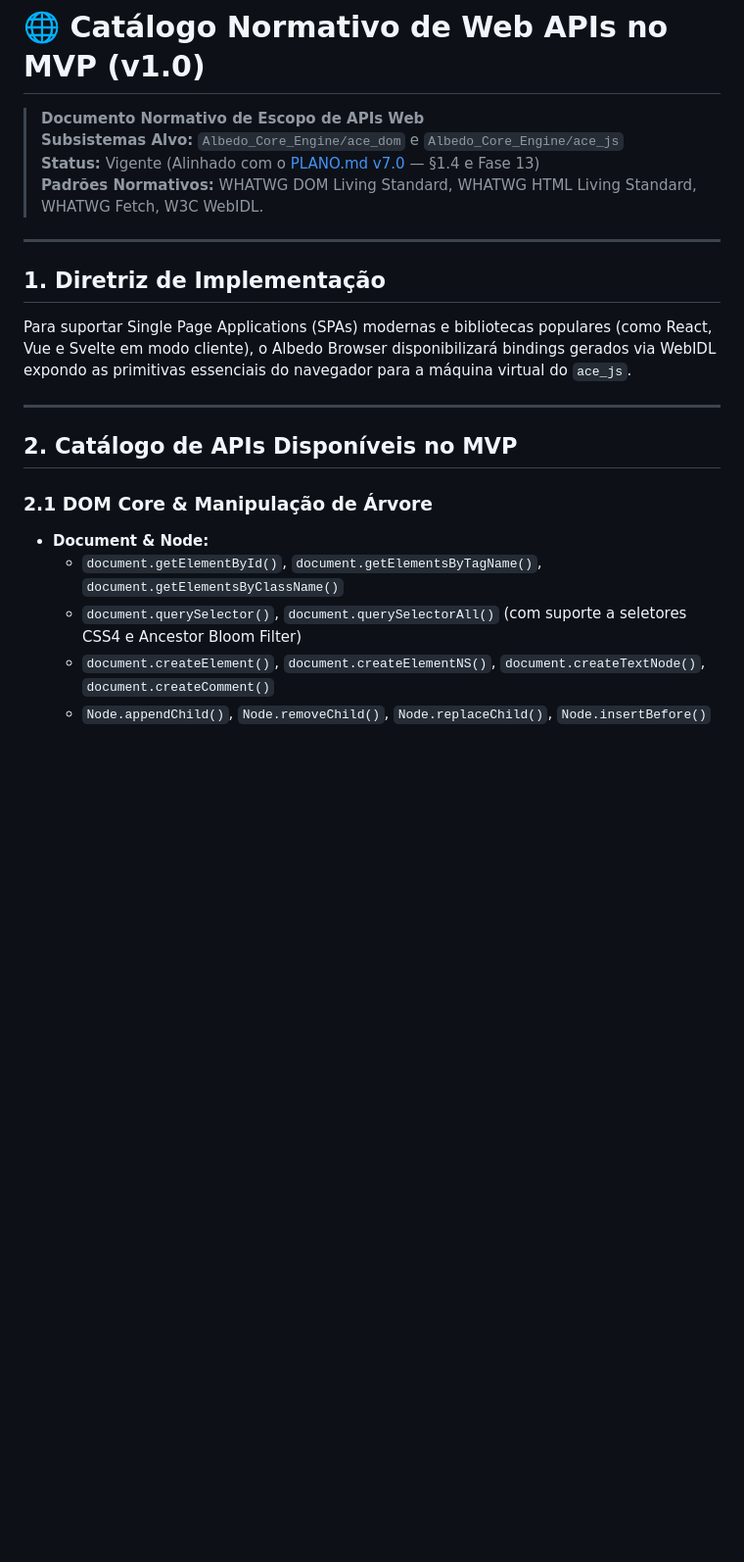
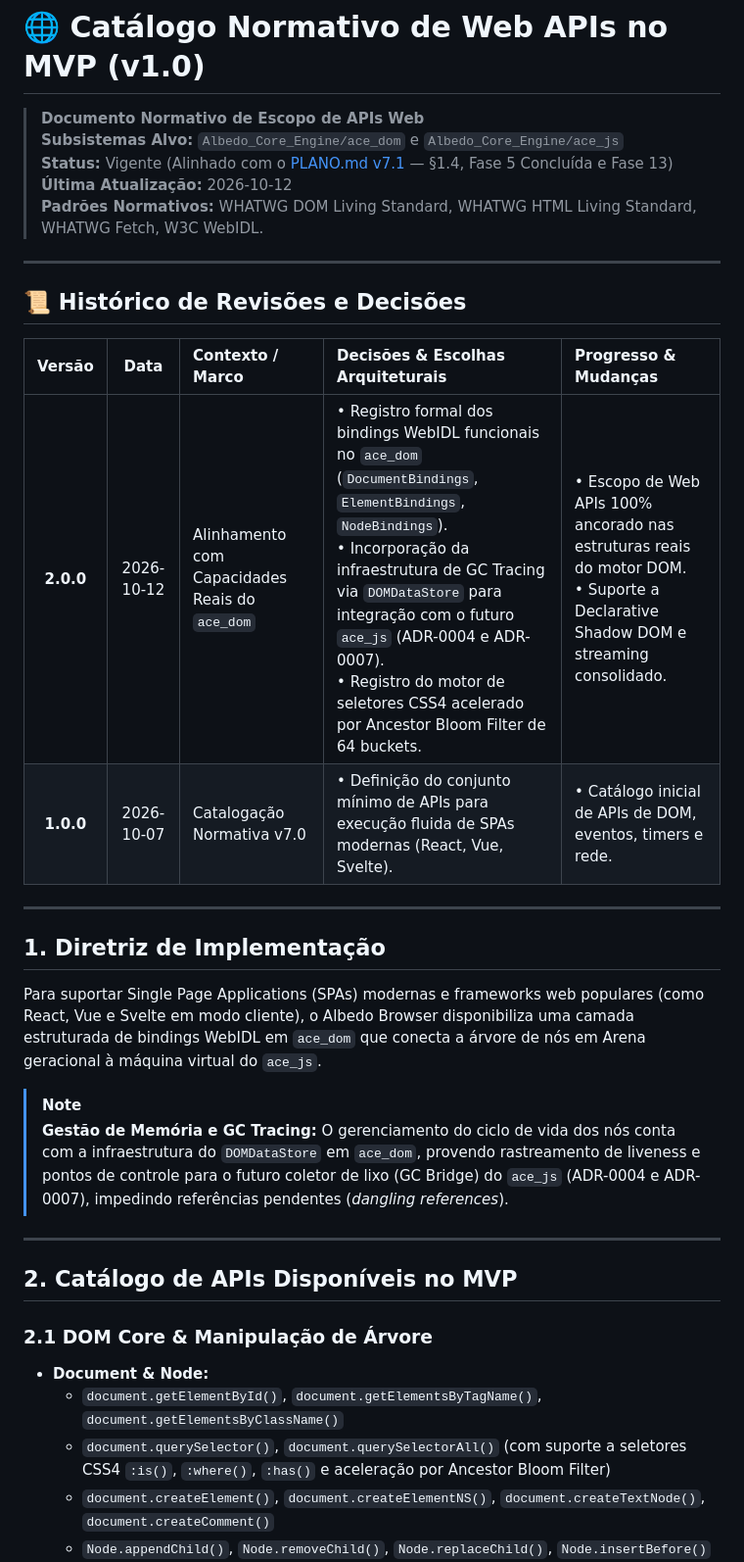
Before and after one commit to Alekkzsx/Albedo-Browser, a Markdown page: docs/scope/web_api.md, the part around one of its changes. Shown at 98% size. Rendered like a GitHub page; blank space fills up the shorter version.

```diff
--- a/docs/scope/web_api.md
+++ b/docs/scope/web_api.md
@@ -2,14 +2,27 @@
 
 > **Documento Normativo de Escopo de APIs Web**
 > **Subsistemas Alvo:** `Albedo_Core_Engine/ace_dom` e `Albedo_Core_Engine/ace_js`
-> **Status:** Vigente (Alinhado com o [PLANO.md v7.0](../../PLANO.md) — §1.4 e Fase 13)
+> **Status:** Vigente (Alinhado com o [PLANO.md v7.1](../../PLANO.md) — §1.4, Fase 5 Concluída e Fase 13)
+> **Última Atualização:** 2026-10-12
 > **Padrões Normativos:** WHATWG DOM Living Standard, WHATWG HTML Living Standard, WHATWG Fetch, W3C WebIDL.
+
+---
+
+## 📜 Histórico de Revisões e Decisões
+
+| Versão | Data | Contexto / Marco | Decisões & Escolhas Arquiteturais | Progresso & Mudanças |
+| :---: | :---: | :--- | :--- | :--- |
+| **2.0.0** | 2026-10-12 | Alinhamento com Capacidades Reais do `ace_dom` | • Registro formal dos bindings WebIDL funcionais no `ace_dom` (`DocumentBindings`, `ElementBindings`, `NodeBindings`).<br>• Incorporação da infraestrutura de GC Tracing via `DOMDataStore` para integração com o futuro `ace_js` (ADR-0004 e ADR-0007).<br>• Registro do motor de seletores CSS4 acelerado por Ancestor Bloom Filter de 64 buckets. | • Escopo de Web APIs 100% ancorado nas estruturas reais do motor DOM.<br>• Suporte a Declarative Shadow DOM e streaming consolidado. |
+| **1.0.0** | 2026-10-07 | Catalogação Normativa v7.0 | • Definição do conjunto mínimo de APIs para execução fluida de SPAs modernas (React, Vue, Svelte). | • Catálogo inicial de APIs de DOM, eventos, timers e rede. |
 
 ---
 
 ## 1. Diretriz de Implementação
 
-Para suportar Single Page Applications (SPAs) modernas e bibliotecas populares (como React, Vue e Svelte em modo cliente), o Albedo Browser disponibilizará bindings gerados via WebIDL expondo as primitivas essenciais do navegador para a máquina virtual do `ace_js`.
+Para suportar Single Page Applications (SPAs) modernas e frameworks web populares (como React, Vue e Svelte em modo cliente), o Albedo Browser disponibiliza uma camada estruturada de bindings WebIDL em `ace_dom` que conecta a árvore de nós em Arena geracional à máquina virtual do `ace_js`.
+
+> [!NOTE]
+> **Gestão de Memória e GC Tracing:** O gerenciamento do ciclo de vida dos nós conta com a infraestrutura do `DOMDataStore` em `ace_dom`, provendo rastreamento de liveness e pontos de controle para o futuro coletor de lixo (GC Bridge) do `ace_js` (ADR-0004 e ADR-0007), impedindo referências pendentes (*dangling references*).
 
 ---
 
@@ -18,7 +31,7 @@ Para suportar Single Page Applications (SPAs) modernas e bibliotecas populares (
 ### 2.1 DOM Core & Manipulação de Árvore
 - **Document & Node:**
   - `document.getElementById()`, `document.getElementsByTagName()`, `document.getElementsByClassName()`
-  - `document.querySelector()`, `document.querySelectorAll()` (com suporte a seletores CSS4 e Ancestor Bloom Filter)
+  - `document.querySelector()`, `document.querySelectorAll()` (com suporte a seletores CSS4 `:is()`, `:where()`, `:has()` e aceleração por Ancestor Bloom Filter)
   - `document.createElement()`, `document.createElementNS()`, `document.createTextNode()`, `document.createComment()`
   - `Node.appendChild()`, `Node.removeChild()`, `Node.replaceChild()`, `Node.insertBefore()`
   - `Node.cloneNode()`, `Node.contains()`, `Node.compareDocumentPosition()`
```
Also changed, not shown: other parts of docs/scope/web_api.md (+10 -9 lines).
